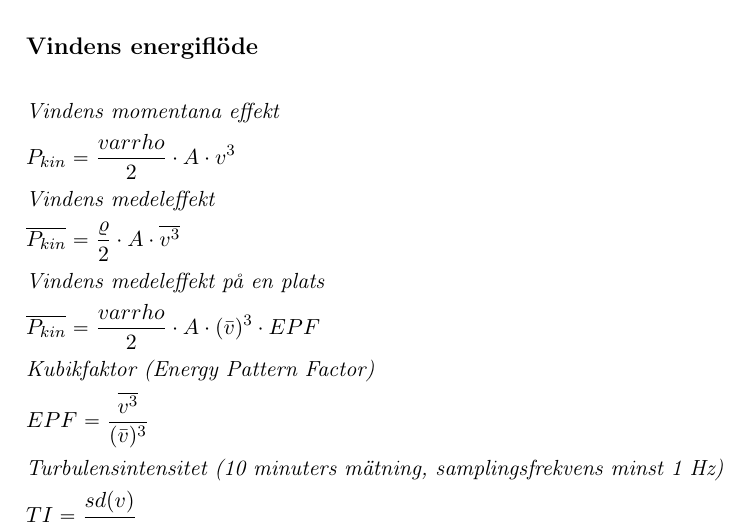
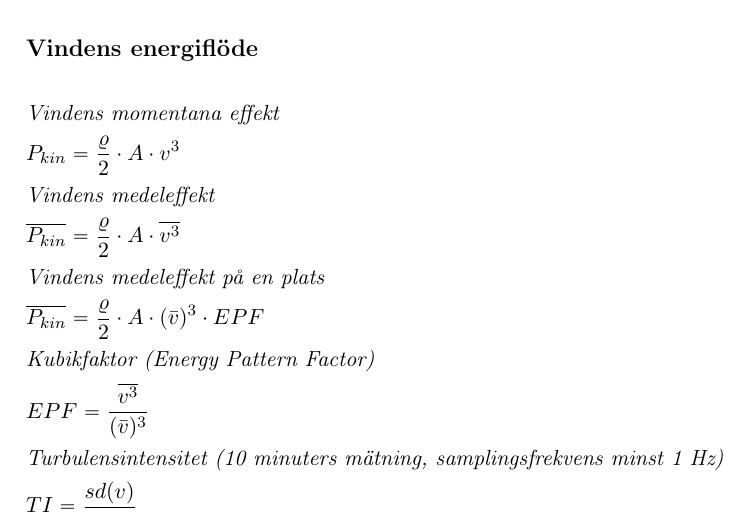
Before and after one commit to olbj/formelsamling, a LaTeX document (Formelsamling_Energiteknik_MIUN.tex, which reads vindkraft.tex): part of page 24 of 37, cut so that both start at the same text. Compiled offline with pdfLaTeX.

Commit message:
Bug correction

```diff
--- a/vindkraft.tex
+++ b/vindkraft.tex
@@ -34,11 +34,11 @@
 \subsection*{Vindens energiflöde}
 \begin{flalign*}
 	&\textit{Vindens momentana effekt} &\\
-	&P_{kin} = \dfrac{varrho}{2} \cdot A \cdot v^3 \\
+	&P_{kin} = \dfrac{\varrho}{2} \cdot A \cdot v^3 \\
 	&\textit{Vindens medeleffekt} \\
 	&\overline{P_{kin}} = \dfrac{\varrho}{2} \cdot A \cdot \overline{v^3} \\
 	&\textit{Vindens medeleffekt på en plats} \\
-	&\overline{P_{kin}} = \dfrac{varrho}{2} \cdot A \cdot (\bar{v})^3 \cdot {EPF} \\
+	&\overline{P_{kin}} = \dfrac{\varrho}{2} \cdot A \cdot (\bar{v})^3 \cdot {EPF} \\
 	&\textit{Kubikfaktor (Energy Pattern Factor)}\\
 	&{EPF} = \dfrac{\overline{v^3}}{(\bar{v})^3} \\
 	&\textit{Turbulensintensitet (10 minuters mätning, samplingsfrekvens minst 1 Hz)}\\
```
Also changed, not shown: Formelsamling_Energiteknik_MIUN.pdf.
